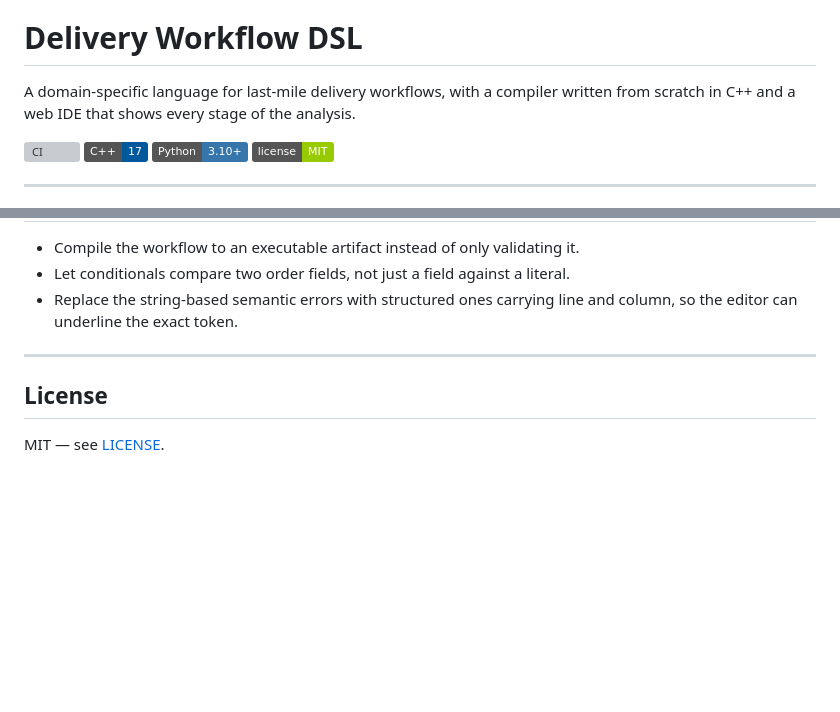
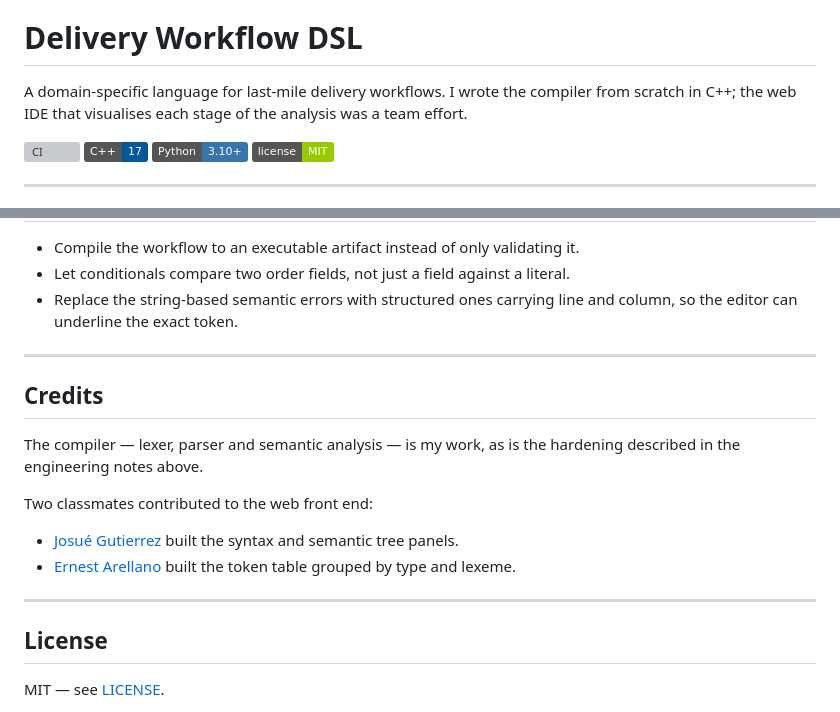
Before and after one commit to Pameladelarada/delivery-workflow-dsl, a Markdown page: README.md, 2 parts joined by grey strips. Rendered like a GitHub page; badges without logos; blank space fills up the shorter version; grey boxes are pictures that could not be loaded.

```diff
--- a/README.md
+++ b/README.md
@@ -2,7 +2,7 @@
 
 # Delivery Workflow DSL
 
-A domain-specific language for last-mile delivery workflows, with a compiler written from scratch in C++ and a web IDE that shows every stage of the analysis.
+A domain-specific language for last-mile delivery workflows. I wrote the compiler from scratch in C++; the web IDE that visualises each stage of the analysis was a team effort.
 
 [![CI](https://github.com/Pameladelarada/delivery-workflow-dsl/actions/workflows/c-cpp.yml/badge.svg)](https://github.com/Pameladelarada/delivery-workflow-dsl/actions/workflows/c-cpp.yml)
 ![C++](https://img.shields.io/badge/C%2B%2B-17-00599C)
@@ -279,6 +279,20 @@ CI runs three jobs on every push and pull request: the compiler builds and its t
 
 ---
 
+## Credits
+
+The compiler — lexer, parser and semantic analysis — is my work, as is the
+hardening described in the engineering notes above.
+
+Two classmates contributed to the web front end:
+
+- [Josué Gutierrez](https://github.com/jussepe06) built the syntax and semantic
+  tree panels.
+- [Ernest Arellano](https://github.com/ErnestArel) built the token table grouped
+  by type and lexeme.
+
+---
+
 ## License
 
 MIT — see [LICENSE](LICENSE).
```
Also changed, not shown: README.es.md (+15 -1 lines).
